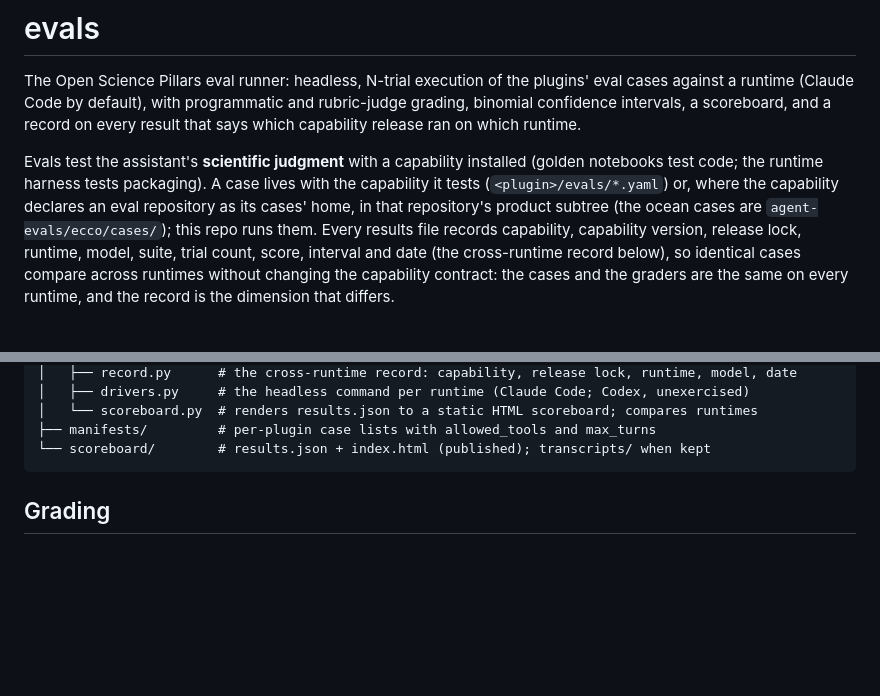
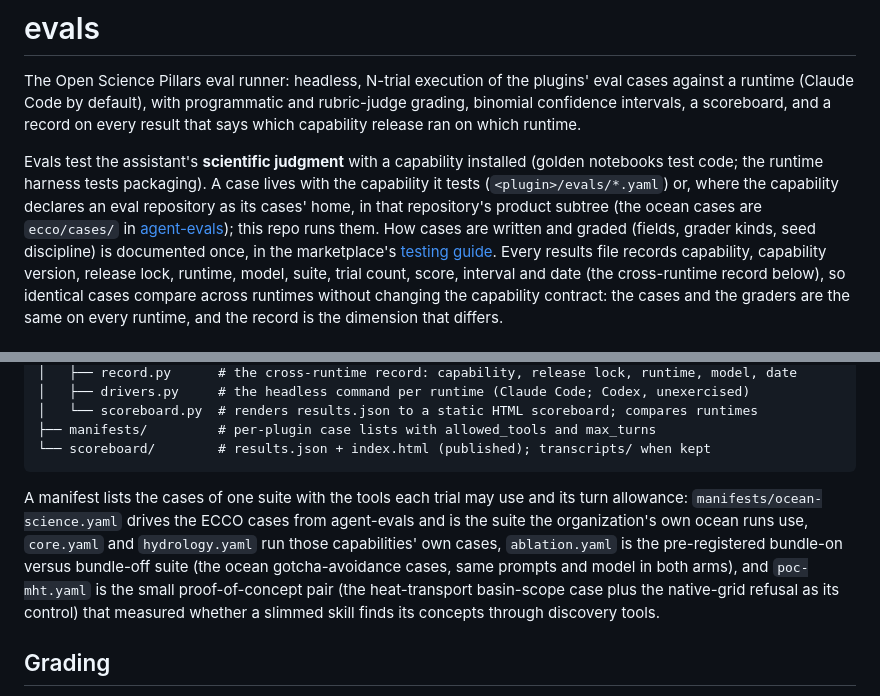
Before and after one commit to open-science-pillars/evals, a Markdown page: README.md, 2 parts joined by grey strips. Drawn GitHub-style; blank space fills up the shorter version.

Commit message:
Link agent-evals and the testing guide, explain the manifests
Co-Authored-By: Claude Fable 5.1 <noreply@anthropic.com>
Claude-Session: https://claude.ai/code/session_01DVKYxSeRJWncZVsmaxC4p4
Signed-off-by: Claude <noreply@anthropic.com>

````diff
--- a/README.md
+++ b/README.md
@@ -10,8 +10,11 @@ Evals test the assistant's **scientific judgment** with a capability installed
 (golden notebooks test code; the runtime harness tests packaging). A case
 lives with the capability it tests (`<plugin>/evals/*.yaml`) or, where the
 capability declares an eval repository as its cases' home, in that
-repository's product subtree (the ocean cases are `agent-evals/ecco/cases/`);
-this repo runs them. Every results file records capability, capability
+repository's product subtree (the ocean cases are `ecco/cases/` in
+[agent-evals](https://github.com/open-science-pillars/agent-evals));
+this repo runs them. How cases are written and graded (fields, grader
+kinds, seed discipline) is documented once, in the marketplace's
+[testing guide](https://github.com/open-science-pillars/marketplace/blob/main/docs/testing.md). Every results file records capability, capability
 version, release lock, runtime, model, suite, trial count, score, interval
 and date (the cross-runtime record below), so identical cases compare
 across runtimes without changing the capability contract: the cases and
@@ -33,6 +36,16 @@ evals/
 ├── manifests/         # per-plugin case lists with allowed_tools and max_turns
 └── scoreboard/        # results.json + index.html (published); transcripts/ when kept
 ```
+
+A manifest lists the cases of one suite with the tools each trial may use
+and its turn allowance: `manifests/ocean-science.yaml` drives the ECCO cases
+from agent-evals and is the suite the organization's own ocean runs use,
+`core.yaml` and `hydrology.yaml` run those capabilities' own cases,
+`ablation.yaml` is the pre-registered bundle-on versus bundle-off suite (the
+ocean gotcha-avoidance cases, same prompts and model in both arms), and
+`poc-mht.yaml` is the small proof-of-concept pair (the heat-transport
+basin-scope case plus the native-grid refusal as its control) that measured
+whether a slimmed skill finds its concepts through discovery tools.
 
 ## Grading
 
````
